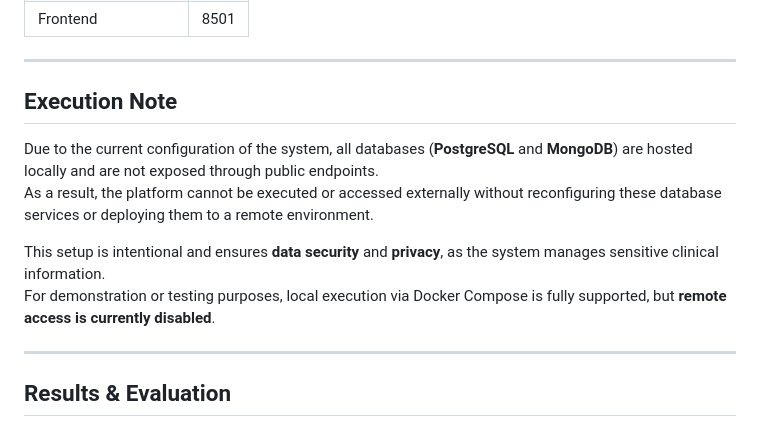
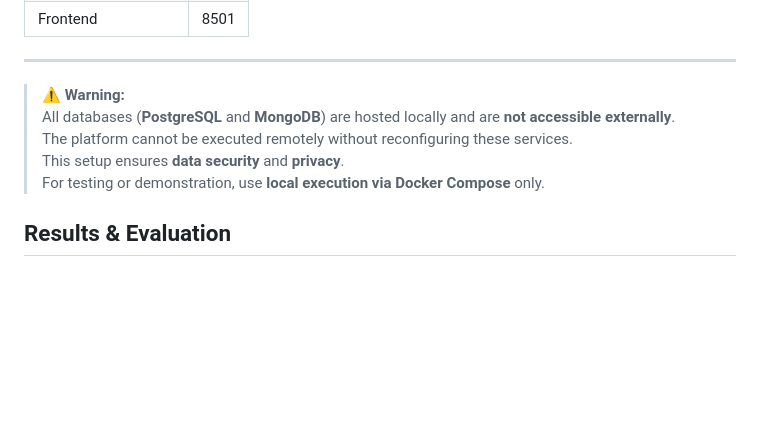
Before and after one commit to simodf7/HealthGate, a Markdown page: README.md, the part around the change. Rendered like a GitHub page; blank space fills up the shorter version.

Commit message:
final commit pt.5

```diff
--- a/README.md
+++ b/README.md
@@ -234,15 +234,12 @@ Each microservice runs in its own container within the shared network `microserv
 ---
 
 
-## Execution Note
+> ⚠️ **Warning:**
+> All databases (**PostgreSQL** and **MongoDB**) are hosted locally and are **not accessible externally**.
+> The platform cannot be executed remotely without reconfiguring these services.
+> This setup ensures **data security** and **privacy**.
+> For testing or demonstration, use **local execution via Docker Compose** only.
 
-Due to the current configuration of the system, all databases (**PostgreSQL** and **MongoDB**) are hosted locally and are not exposed through public endpoints.
-As a result, the platform cannot be executed or accessed externally without reconfiguring these database services or deploying them to a remote environment.
-
-This setup is intentional and ensures **data security** and **privacy**, as the system manages sensitive clinical information.
-For demonstration or testing purposes, local execution via Docker Compose is fully supported, but **remote access is currently disabled**.
-
----
 
 
 ## Results & Evaluation
```
